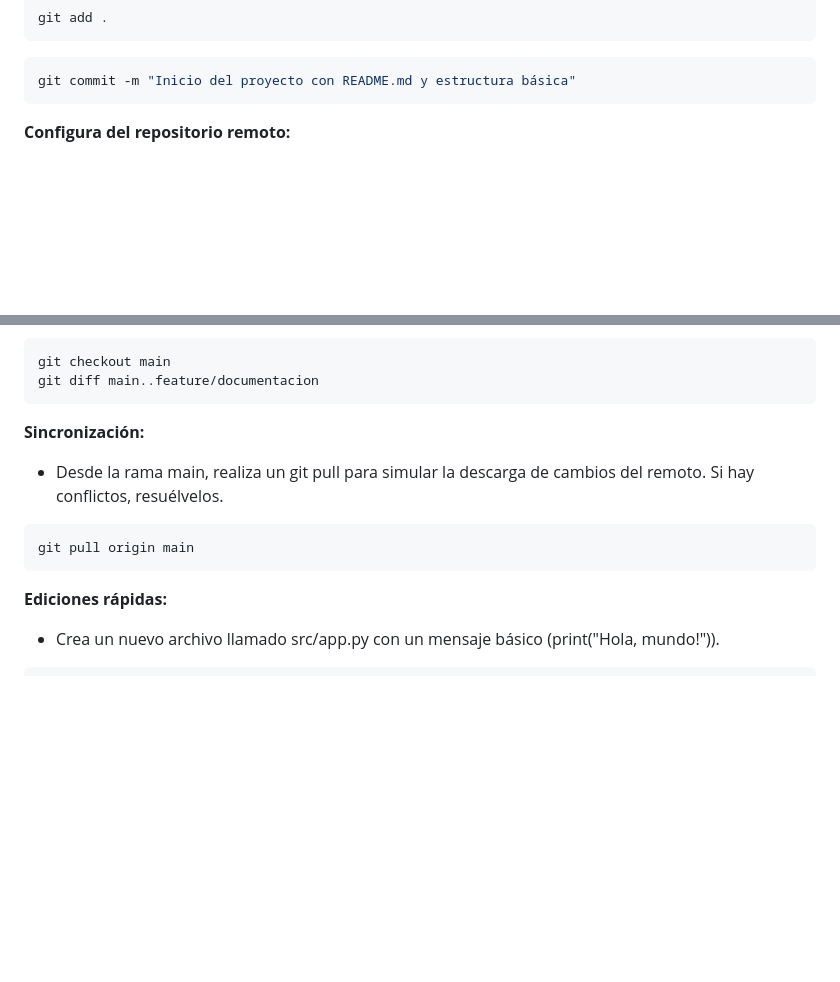
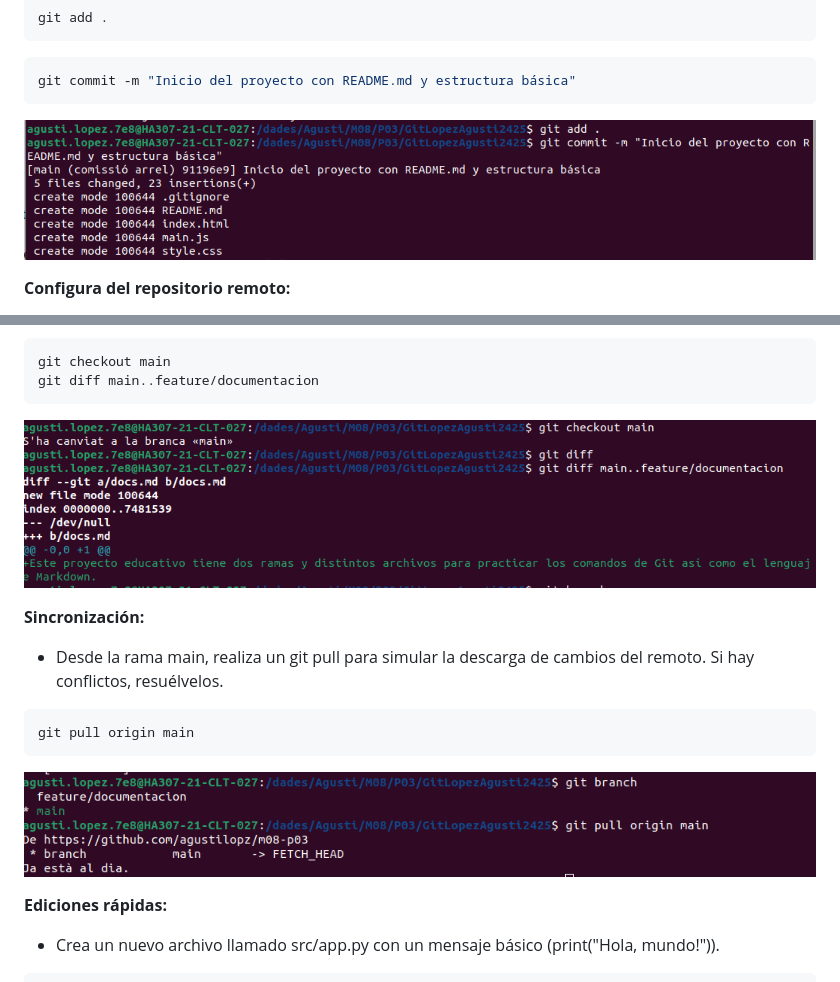
Before and after one commit to agustilopz/m08-p03, a Markdown page: README.md, 2 parts joined by grey strips. Drawn GitHub-style; blank space fills up the shorter version.

````diff
--- a/README.md
+++ b/README.md
@@ -49,6 +55,7 @@ git add .
 ```bash
 git commit -m "Inicio del proyecto con README.md y estructura básica"
 ```
+![Imagen 6](img/img6.png)
 
 **Configura del repositorio remoto:**
 - Entra en GitHub y crea un repositorio.
@@ -99,6 +111,7 @@ git commit -m "Agregada documentacion inicial del proyecto"
 git checkout main
 git diff main..feature/documentacion
 ```
+![Imagen 10](img/img10.png)
 
 **Sincronización:**
 
@@ -106,6 +119,7 @@ git diff main..feature/documentacion
 ```bash
 git pull origin main
 ```
+![Imagen 11](img/img11.png)
 
 **Ediciones rápidas:**
 
````
Also changed, not shown: other parts of README.md (+19 -0 lines).
